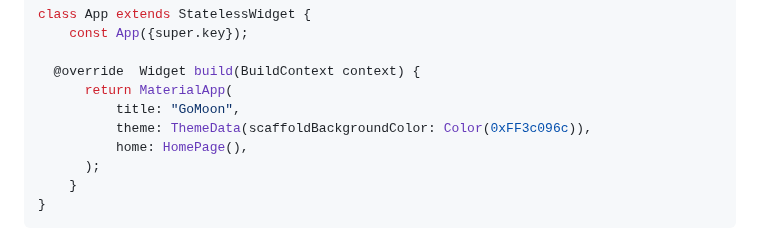
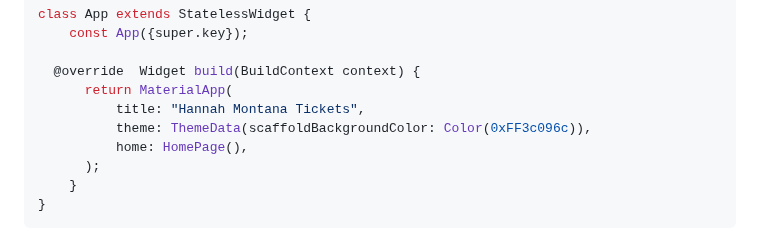
Before and after one commit to davigl/hannah-tickets-flutter, a Markdown page: README.md, the part around the change. Drawn GitHub-style.

Commit message:
docs: add readme

```diff
--- a/README.md
+++ b/README.md
@@ -33,7 +33,7 @@ class App extends StatelessWidget {
 
   @override  Widget build(BuildContext context) {
 	  return MaterialApp(
-		  title: "GoMoon",
+		  title: "Hannah Montana Tickets",
 		  theme: ThemeData(scaffoldBackgroundColor: Color(0xFF3c096c)),
 		  home: HomePage(),
 	  );
```
